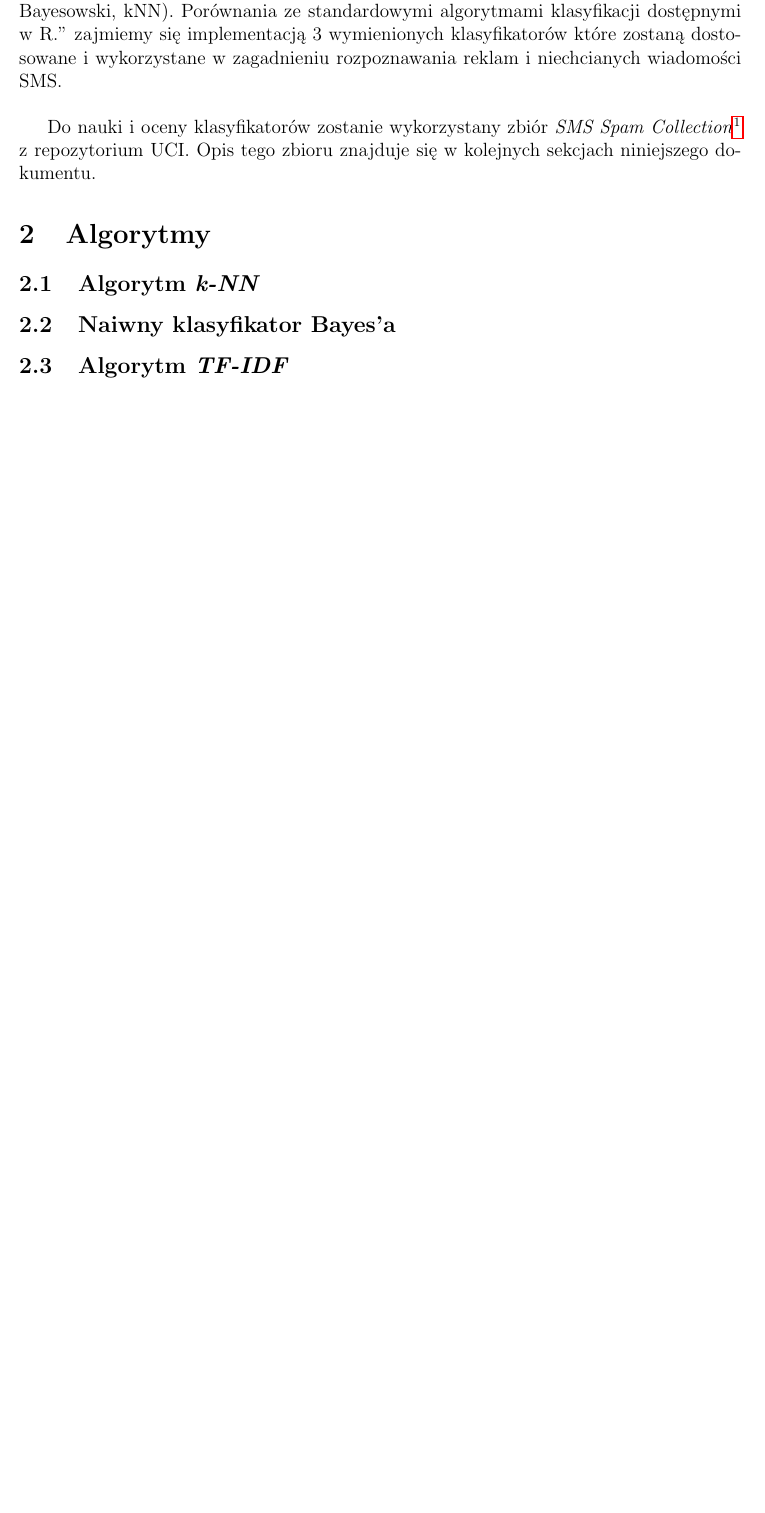
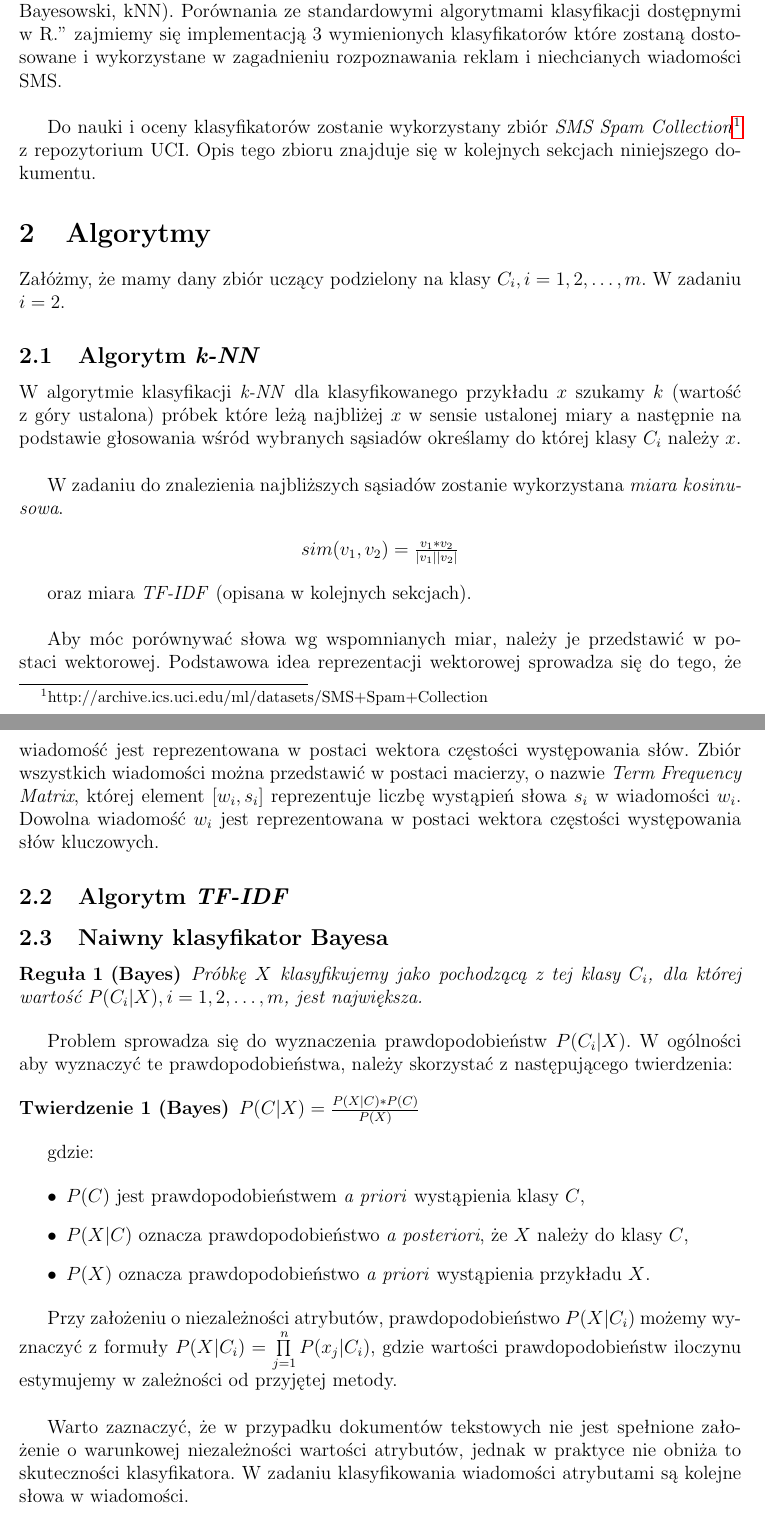
Before and after one commit to mkaczynski/MOW, a LaTeX document (dokumentacja/raport.tex): part of page 1 of 3 before the commit and two parts of pages 1 and 2 of 4 after it, the two joined at a grey line, cut so that both start at the same text, the shorter picture padded with empty space. Compiled offline with pdfLaTeX.

Commit message:
Opis algorytmu bayesa i kNN. Wersja robocza.

```diff
--- a/dokumentacja/raport.tex
+++ b/dokumentacja/raport.tex
@@ -4,6 +4,9 @@
 \usepackage{polski}
 \usepackage{fullpage}
 \usepackage{hyperref}
+
+\newtheorem{rg}{Reguła}
+\newtheorem{twr}{Twierdzenie}
 
 \title{Proste algorytmy klasyfikacji tekstu \\ Założenia wstępne projektu}
 \author{Marcin Kaczyński \and Krystian Lieber}
@@ -20,6 +23,48 @@ Do nauki i oceny klasyfikatorów zostanie wykorzystany zbiór \textit{SMS Spam C
 
 \section{Algorytmy}
 
+Załóżmy, że mamy dany zbiór uczący podzielony na klasy $C_i, i = 1, 2, \dots, m$. W zadaniu $i=2$.
+
 \subsection{Algorytm \textit{k-NN}}
-\subsection{Naiwny klasyfikator Bayes'a}
+
+W algorytmie klasyfikacji \textit{k-NN} dla klasyfikowanego przykładu $x$ szukamy $k$ (wartość z góry ustalona) próbek które leżą najbliżej $x$ w sensie ustalonej miary a następnie na podstawie głosowania wśród wybranych sąsiadów określamy do której klasy $C_i$ należy $x$.\\
+
+W zadaniu do znalezienia najbliższych sąsiadów zostanie wykorzystana \textit{miara kosinusowa}.
+
+\begin{center}
+$sim(v_1, v_2) = \frac{v_1*v_2}{|v_1||v_2|}$
+\end{center}
+
+oraz miara \textit{TF-IDF} (opisana w kolejnych sekcjach).\\
+
+Aby móc porównywać słowa wg wspomnianych miar, należy je przedstawić w postaci wektorowej. Podstawowa idea reprezentacji wektorowej sprowadza się do tego, że wiadomość jest reprezentowana w postaci wektora częstości występowania słów. Zbiór wszystkich wiadomości można przedstawić w postaci macierzy, o nazwie \textit{Term Frequency Matrix}, której element $[w_i, s_i]$ reprezentuje liczbę wystąpień słowa $s_i$ w wiadomości $w_i$. Dowolna wiadomość $w_i$ jest reprezentowana w postaci wektora częstości występowania słów kluczowych.
+
 \subsection{Algorytm \textit{TF-IDF}}
+
+\subsection{Naiwny klasyfikator Bayesa}
+
+\begin{rg}[Bayes]
+Próbkę $X$ klasyfikujemy jako pochodzącą z tej klasy $C_i$, dla której wartość $P(C_i|X), i = 1, 2, \dots, m$, jest największa.
+\end{rg}
+
+Problem sprowadza się do wyznaczenia prawdopodobieństw $P(C_i|X)$.
+W ogólności aby wyznaczyć te prawdopodobieństwa, należy skorzystać z~następującego twierdzenia:
+
+\begin{twr}[Bayes]
+$P(C|X) = \frac{P(X|C)*P(C)}{P(X)}$
+\end{twr}
+
+gdzie:
+
+\begin{itemize}
+\item \textbf{$P(C)$} jest prawdopodobieństwem \textit{a priori} wystąpienia
+klasy $C$,
+\item \textbf{$P(X|C)$} oznacza prawdopodobieństwo \textit{a posteriori}, że
+$X$ należy do klasy $C$,
+\item \textbf{$P(X)$} oznacza prawdopodobieństwo \textit{a priori} wystąpienia przykładu $X$.
+\end{itemize}
+
+Przy założeniu o niezależności atrybutów, prawdopodobieństwo $P(X|C_i)$ możemy wyznaczyć z formuły $P(X|C_i) = \prod\limits_{j=1}^n P(x_j|C_i)$, gdzie wartości prawdopodobieństw iloczynu estymujemy
+w zależności od przyjętej metody.\\
+
+Warto zaznaczyć, że w przypadku dokumentów tekstowych nie jest spełnione założenie o warunkowej niezależności wartości atrybutów, jednak w praktyce nie obniża to skuteczności klasyfikatora. W zadaniu klasyfikowania wiadomości atrybutami są kolejne słowa w wiadomości.\\
```
Also changed, not shown: dokumentacja/raport.tex (14 more changed lines).
